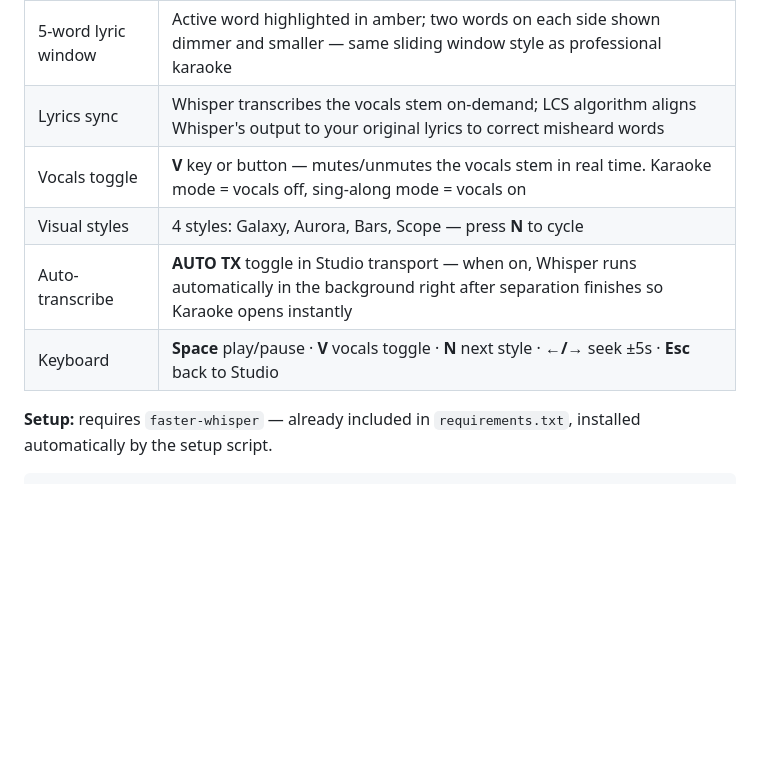
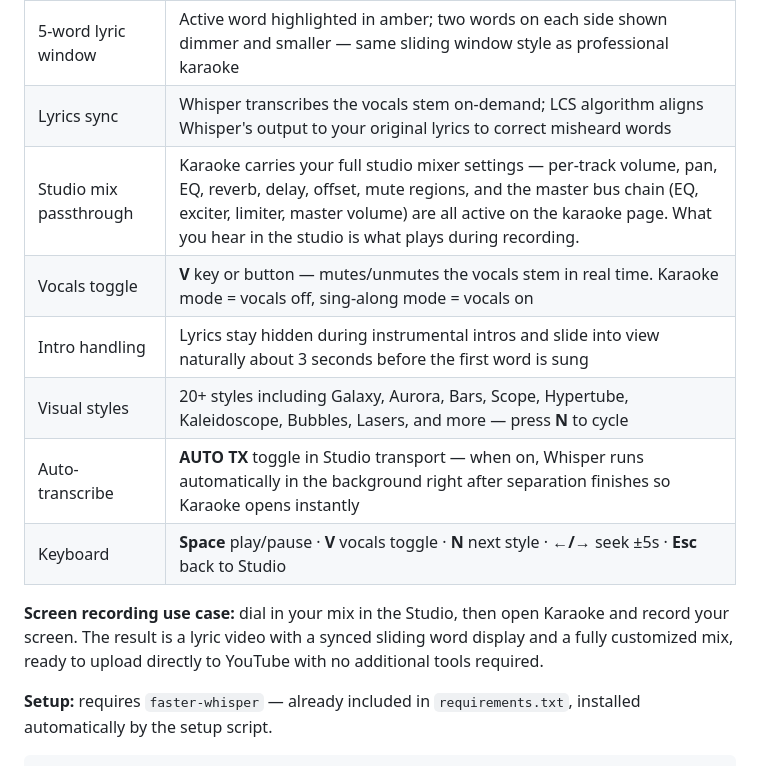
Before and after one commit to weellio/waivepulse, a Markdown page: README.md, the part around the change. Drawn GitHub-style; blank space fills up the shorter version.

Commit message:
Update README karaoke section with recent changes
- Studio mix passthrough: full mixer state carries into karaoke
- Intro handling: lyrics hidden until ~3s before first word
- Updated visual styles count (20+) and added new style names
- Added screen recording use case note

Co-Authored-By: Claude Sonnet 4.6 <noreply@anthropic.com>

```diff
--- a/README.md
+++ b/README.md
@@ -313,10 +313,14 @@ Click **🎤 Karaoke** in the transport bar (enabled once separation is done) to
 |---|---|
 | 5-word lyric window | Active word highlighted in amber; two words on each side shown dimmer and smaller — same sliding window style as professional karaoke |
 | Lyrics sync | Whisper transcribes the vocals stem on-demand; LCS algorithm aligns Whisper's output to your original lyrics to correct misheard words |
+| Studio mix passthrough | Karaoke carries your full studio mixer settings — per-track volume, pan, EQ, reverb, delay, offset, mute regions, and the master bus chain (EQ, exciter, limiter, master volume) are all active on the karaoke page. What you hear in the studio is what plays during recording. |
 | Vocals toggle | **V** key or button — mutes/unmutes the vocals stem in real time. Karaoke mode = vocals off, sing-along mode = vocals on |
-| Visual styles | 4 styles: Galaxy, Aurora, Bars, Scope — press **N** to cycle |
+| Intro handling | Lyrics stay hidden during instrumental intros and slide into view naturally about 3 seconds before the first word is sung |
+| Visual styles | 20+ styles including Galaxy, Aurora, Bars, Scope, Hypertube, Kaleidoscope, Bubbles, Lasers, and more — press **N** to cycle |
 | Auto-transcribe | **AUTO TX** toggle in Studio transport — when on, Whisper runs automatically in the background right after separation finishes so Karaoke opens instantly |
 | Keyboard | **Space** play/pause · **V** vocals toggle · **N** next style · **←/→** seek ±5s · **Esc** back to Studio |
+
+**Screen recording use case:** dial in your mix in the Studio, then open Karaoke and record your screen. The result is a lyric video with a synced sliding word display and a fully customized mix, ready to upload directly to YouTube with no additional tools required.
 
 **Setup:** requires `faster-whisper` — already included in `requirements.txt`, installed automatically by the setup script.
 
```
